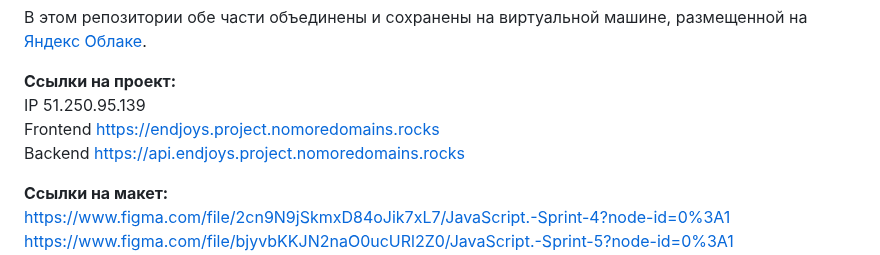
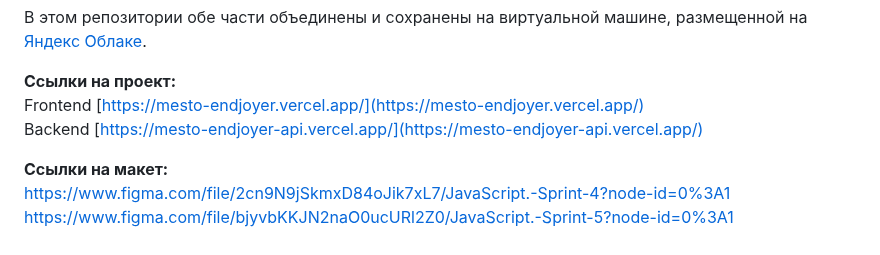
Before and after one commit to endjoyer/react-mesto-api-full-gha, a Markdown page: README.md, the part around the change. Rendered like a GitHub page.

```diff
--- a/README.md
+++ b/README.md
@@ -40,11 +40,9 @@
 
 <b>Ссылки на проект:</b>
 <br>
-IP 51.250.95.139
+Frontend [https://mesto-endjoyer.vercel.app/](https://mesto-endjoyer.vercel.app/)
 <br>
-Frontend https://endjoys.project.nomoredomains.rocks
-<br>
-Backend https://api.endjoys.project.nomoredomains.rocks
+Backend [https://mesto-endjoyer-api.vercel.app/](https://mesto-endjoyer-api.vercel.app/)
 
 <b>Ссылки на макет:</b>
 <br>
```
